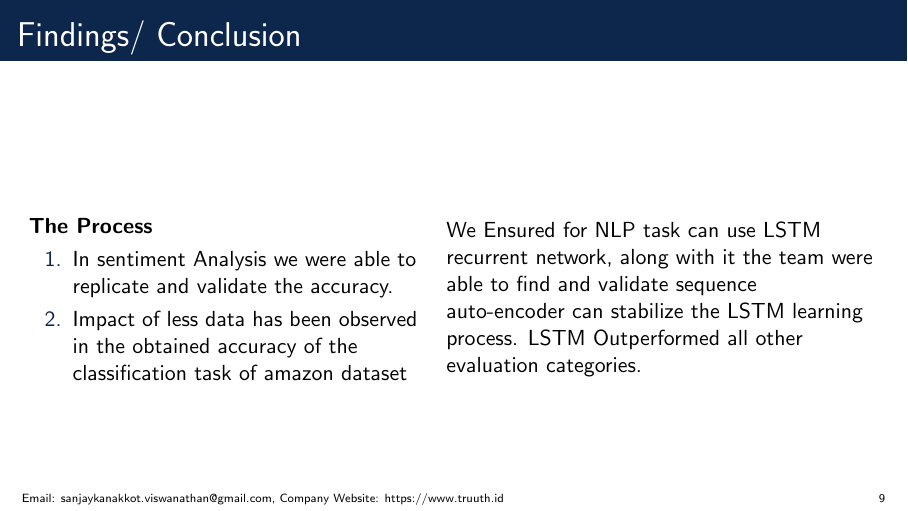
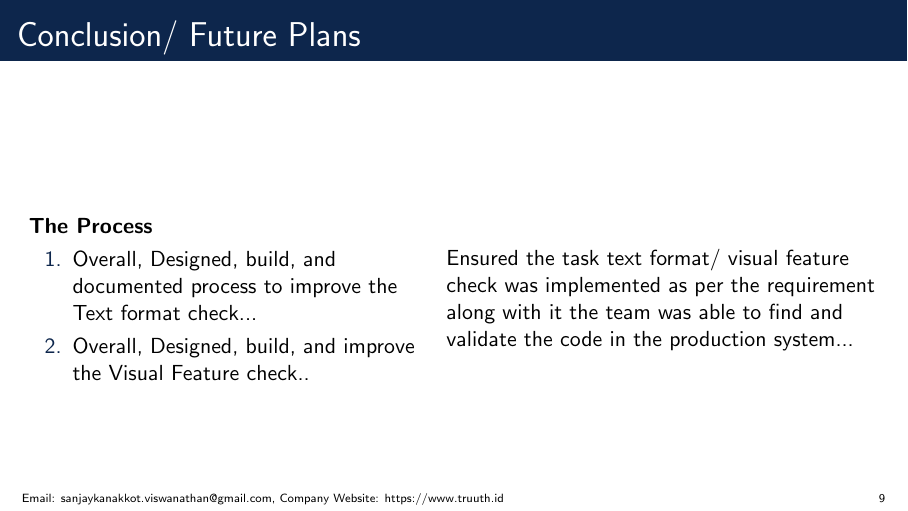
Before and after one commit to sanjay-kv/Final-Project-Presentation---Truuth, LaTeX slides (sample.tex): page 9 of 9. Compiled offline with pdfLaTeX.

Commit message:
Added Conclusion page

```diff
--- a/sample.tex
+++ b/sample.tex
@@ -271,7 +271,7 @@ Sanjay Kanakkot Viswanathan\inst{},\break Student ID: 46313966\inst{}}
 %------------------------------------------------
 % Findings and conclusion for the project
 %------------------------------------------------
-\begin{frame}{Findings/ Conclusion}
+\begin{frame}{Conclusion/ Future Plans}
     \tableofcontents
 %------------------------------------------------
 %Overview
@@ -282,12 +282,12 @@ Sanjay Kanakkot Viswanathan\inst{},\break Student ID: 46313966\inst{}}
         \column{.45\textwidth} % Left column and width
         \textbf{The Process}
         \begin{enumerate}
-            \item In sentiment Analysis we were able to replicate and validate the accuracy.
-            \item Impact of less data has been observed in the obtained accuracy of the classification task of amazon dataset
+            \item Overall, Designed, build, and documented process to improve the Text format check...
+            \item Overall, Designed, build, and improve the Visual Feature check..
         \end{enumerate}
 
         \column{.5\textwidth} % Right column and width
-         We Ensured for NLP task can use LSTM recurrent network, along with it the team were able to find and validate sequence auto-encoder can stabilize the LSTM learning process. LSTM Outperformed all other evaluation categories.
+         Ensured the task text format/ visual feature check was implemented as per the requirement along with it the team was able to find and validate the code in the production system...
 
     \end{columns}   \\
 
```
